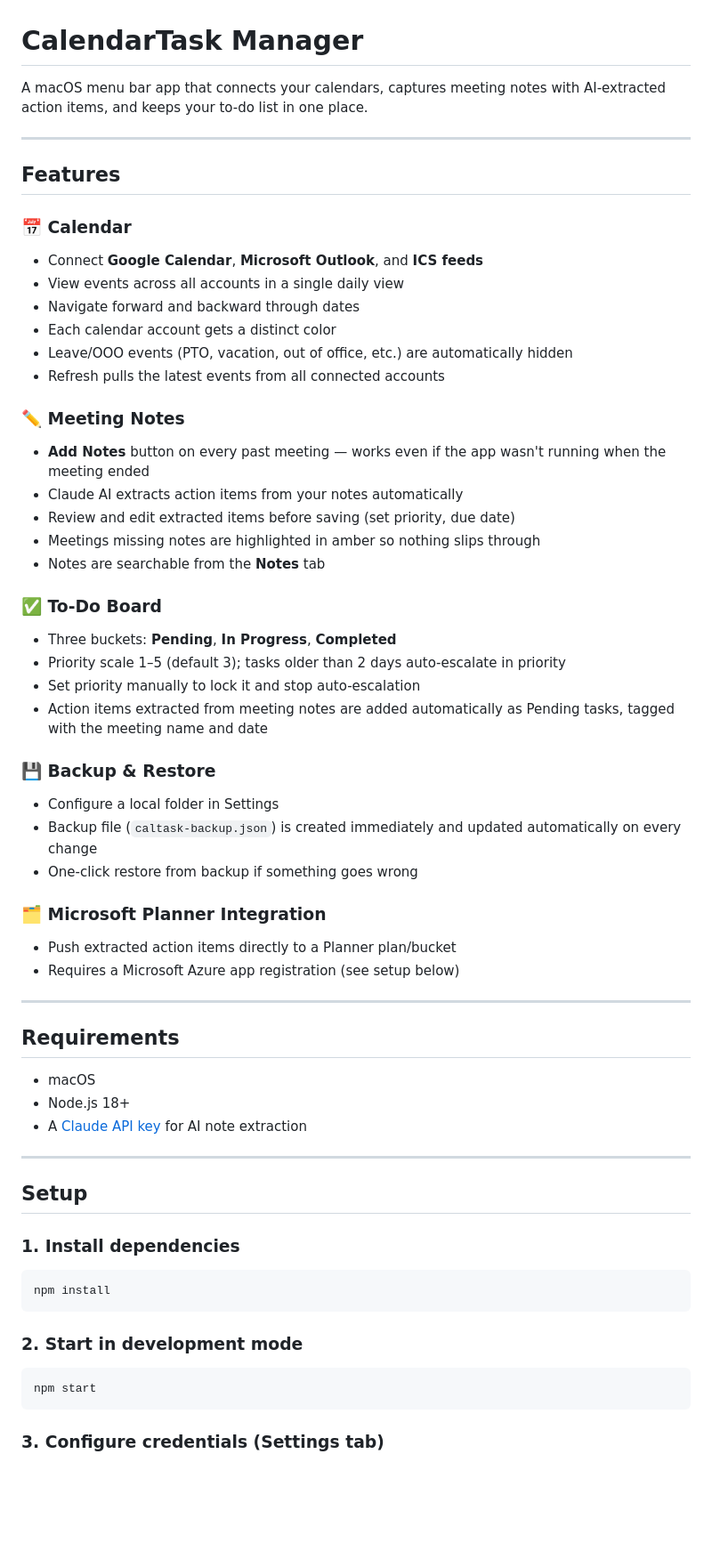
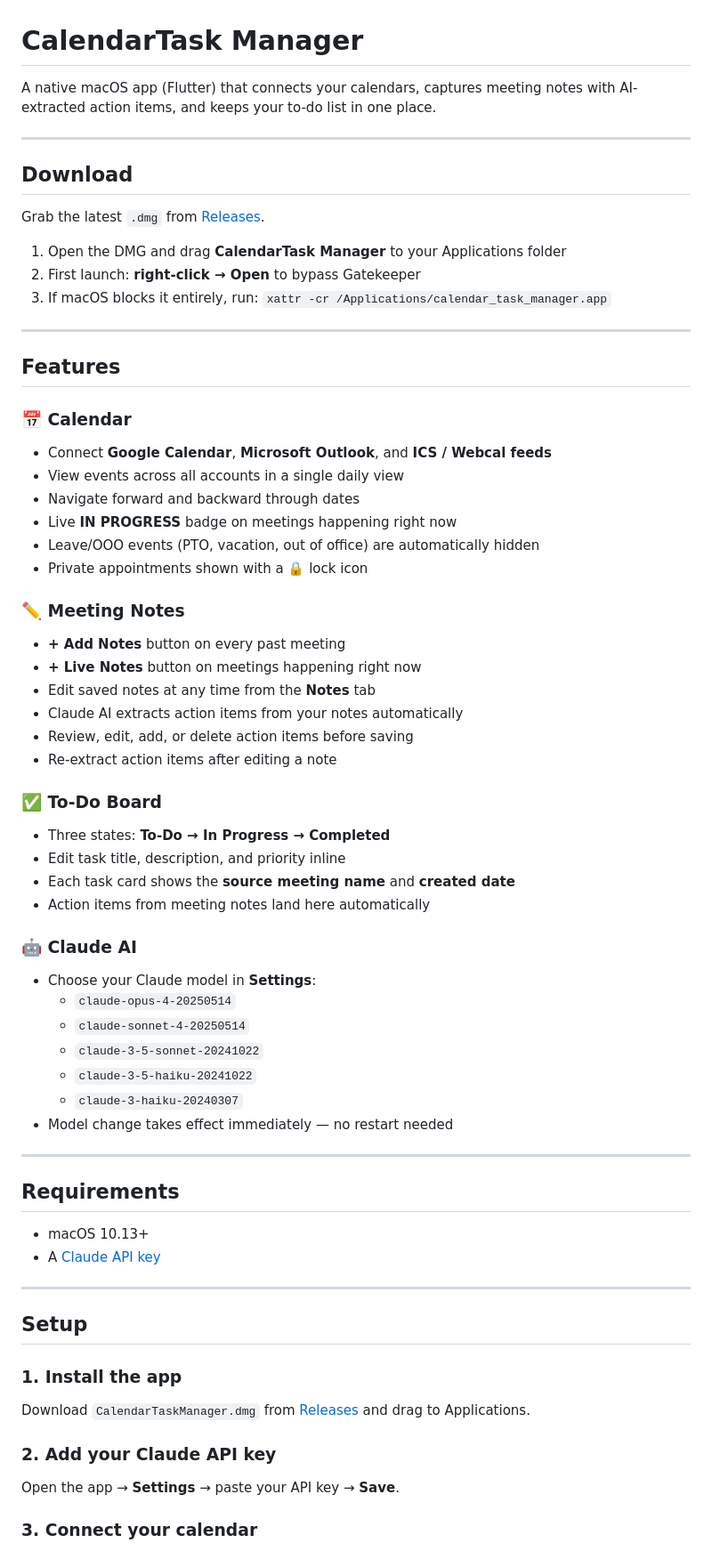
Before and after one commit to ankit2101/CalendarTask-Manager, a Markdown page: README.md, the part around one of its changes. Shown at 89% size. GitHub-like rendering; blank space fills up the shorter version.

````diff
--- a/README.md
+++ b/README.md
@@ -1,64 +1,70 @@
 # CalendarTask Manager
 
-A macOS menu bar app that connects your calendars, captures meeting notes with AI-extracted action items, and keeps your to-do list in one place.
+A native macOS app (Flutter) that connects your calendars, captures meeting notes with AI-extracted action items, and keeps your to-do list in one place.
+
+---
+
+## Download
+
+Grab the latest `.dmg` from [Releases](https://github.com/ankit2101/CalendarTask-Manager/releases).
+
+1. Open the DMG and drag **CalendarTask Manager** to your Applications folder
+2. First launch: **right-click → Open** to bypass Gatekeeper
+3. If macOS blocks it entirely, run: `xattr -cr /Applications/calendar_task_manager.app`
 
 ---
 
 ## Features
 
 ### 📅 Calendar
-- Connect **Google Calendar**, **Microsoft Outlook**, and **ICS feeds**
+- Connect **Google Calendar**, **Microsoft Outlook**, and **ICS / Webcal feeds**
 - View events across all accounts in a single daily view
 - Navigate forward and backward through dates
-- Each calendar account gets a distinct color
-- Leave/OOO events (PTO, vacation, out of office, etc.) are automatically hidden
-- Refresh pulls the latest events from all connected accounts
+- Live **IN PROGRESS** badge on meetings happening right now
+- Leave/OOO events (PTO, vacation, out of office) are automatically hidden
+- Private appointments shown with a 🔒 lock icon
 
 ### ✏️ Meeting Notes
-- **Add Notes** button on every past meeting — works even if the app wasn't running when the meeting ended
+- **+ Add Notes** button on every past meeting
+- **+ Live Notes** button on meetings happening right now
+- Edit saved notes at any time from the **Notes** tab
 - Claude AI extracts action items from your notes automatically
-- Review and edit extracted items before saving (set priority, due date)
-- Meetings missing notes are highlighted in amber so nothing slips through
-- Notes are searchable from the **Notes** tab
+- Review, edit, add, or delete action items before saving
+- Re-extract action items after editing a note
 
 ### ✅ To-Do Board
-- Three buckets: **Pending**, **In Progress**, **Completed**
-- Priority scale 1–5 (default 3); tasks older than 2 days auto-escalate in priority
-- Set priority manually to lock it and stop auto-escalation
-- Action items extracted from meeting notes are added automatically as Pending tasks, tagged with the meeting name and date
+- Three states: **To-Do → In Progress → Completed**
+- Edit task title, description, and priority inline
+- Each task card shows the **source meeting name** and **created date**
+- Action items from meeting notes land here automatically
 
-### 💾 Backup & Restore
-- Configure a local folder in Settings
-- Backup file (`caltask-backup.json`) is created immediately and updated automatically on every change
-- One-click restore from backup if something goes wrong
-
-### 🗂 Microsoft Planner Integration
-- Push extracted action items directly to a Planner plan/bucket
-- Requires a Microsoft Azure app registration (see setup below)
+### 🤖 Claude AI
+- Choose your Claude model in **Settings**:
+  - `claude-opus-4-20250514`
+  - `claude-sonnet-4-20250514`
+  - `claude-3-5-sonnet-20241022`
+  - `claude-3-5-haiku-20241022`
+  - `claude-3-haiku-20240307`
+- Model change takes effect immediately — no restart needed
 
 ---
 
 ## Requirements
 
-- macOS
-- Node.js 18+
-- A [Claude API key](https://console.anthropic.com/) for AI note extraction
+- macOS 10.13+
+- A [Claude API key](https://console.anthropic.com/)
 
 ---
 
 ## Setup
 
-### 1. Install dependencies
+### 1. Install the app
 
-```bash
-npm install
-```
+Download `CalendarTaskManager.dmg` from [Releases](https://github.com/ankit2101/CalendarTask-Manager/releases) and drag to Applications.
 
-### 2. Start in development mode
+### 2. Add your Claude API key
 
-```bash
-npm start
-```
+Open the app → **Settings** → paste your API key → **Save**.
 
-### 3. Configure credentials (Settings tab)
+### 3. Connect your calendar
 
````
Also changed, not shown: other parts of README.md (+143 -60 lines).
